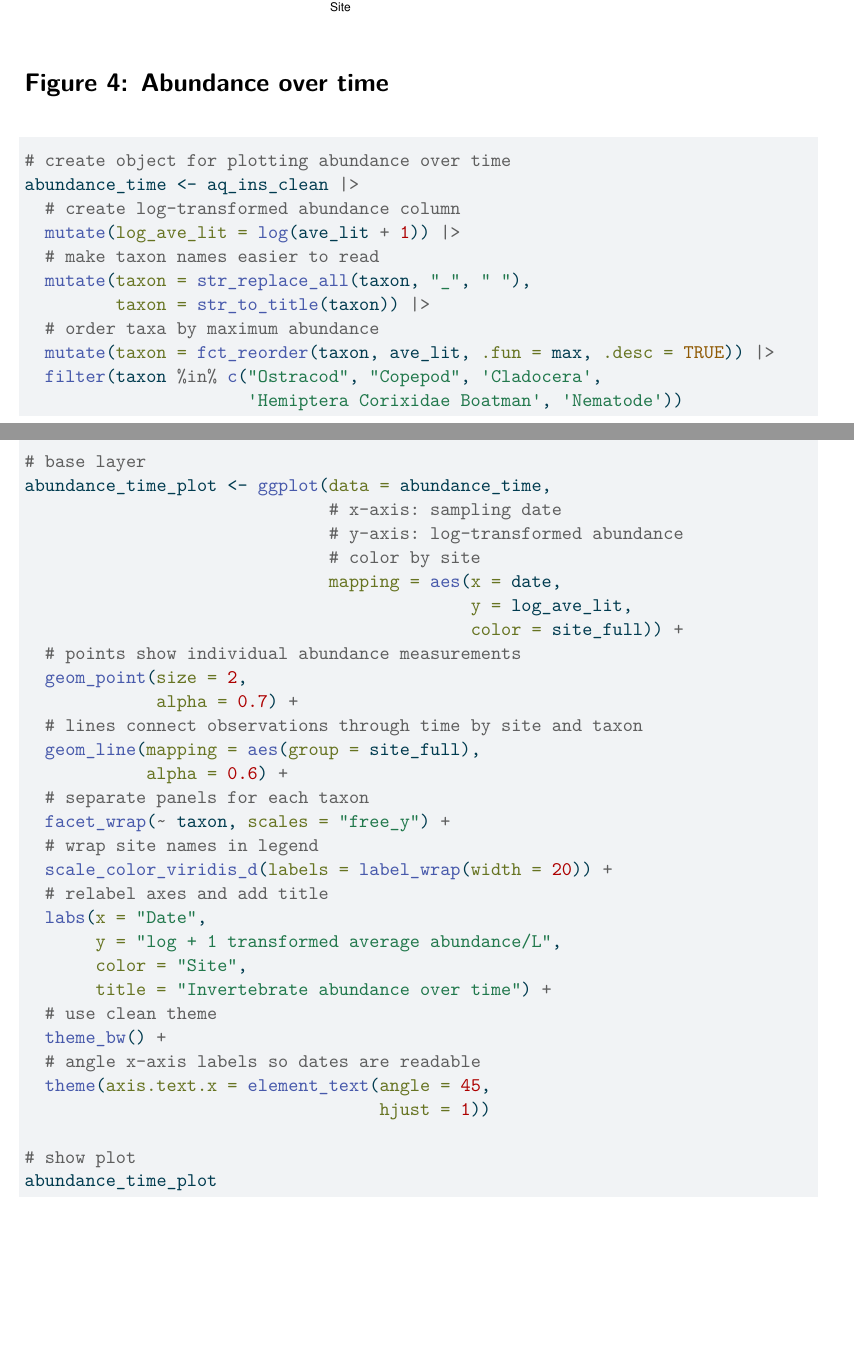
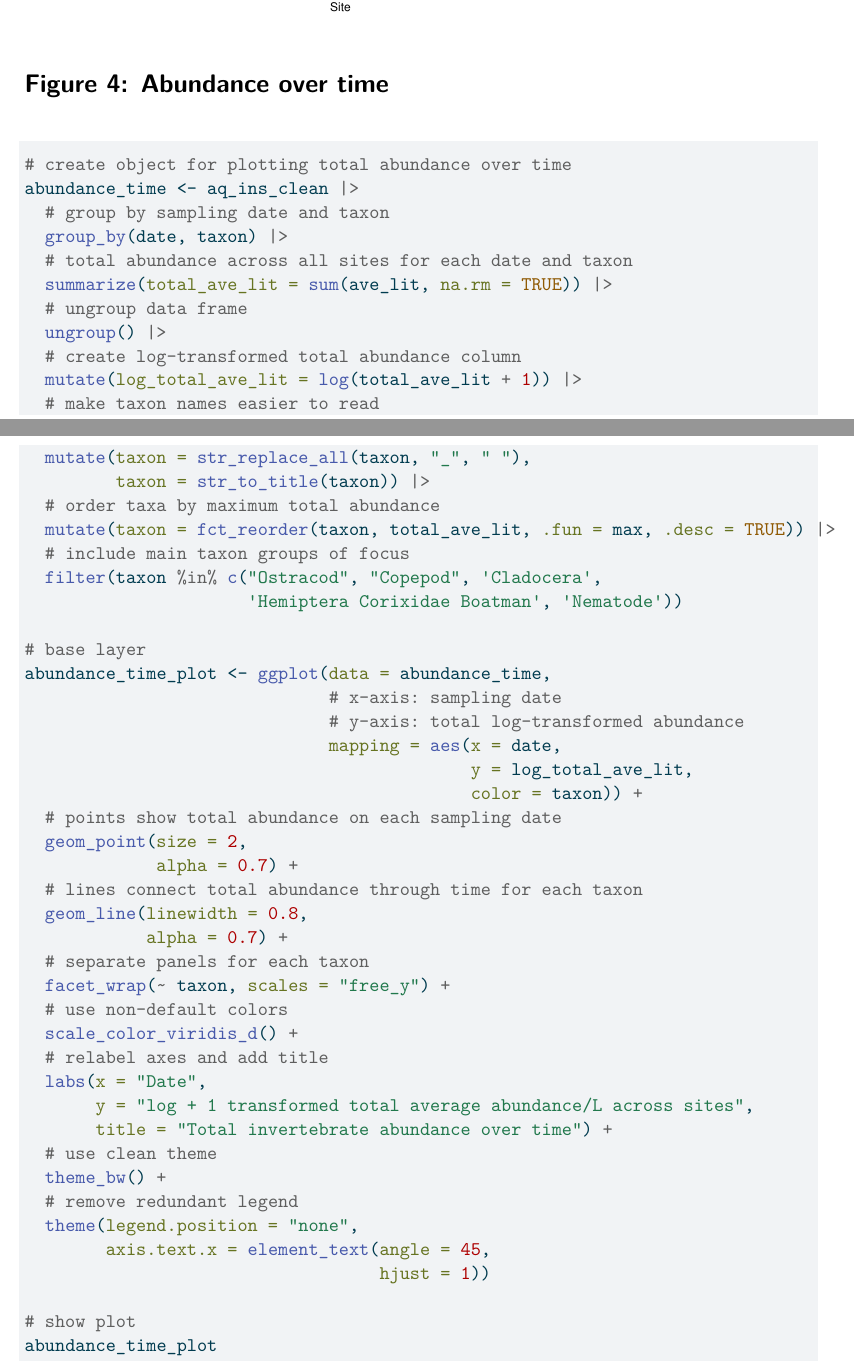
Before and after one commit to kimwong19/group-4-project-proposal, a Quarto document (code/project-proposal.qmd): two parts of pages 9 and 10 of 11, joined at a grey line, cut so that both start at the same text, the shorter picture padded with empty space. The pictures show the output file code/project-proposal.pdf that the author committed with the source.

Commit message:
update to only include focus taxa

```diff
--- a/code/project-proposal.qmd
+++ b/code/project-proposal.qmd
@@ -282,45 +296,51 @@ abundance
 #| fig-width: 10
 #| fig-height: 8
 
-# create object for plotting abundance over time
+# create object for plotting total abundance over time
 abundance_time <- aq_ins_clean |>
-  # create log-transformed abundance column
-  mutate(log_ave_lit = log(ave_lit + 1)) |>
+  # group by sampling date and taxon
+  group_by(date, taxon) |>
+  # total abundance across all sites for each date and taxon
+  summarize(total_ave_lit = sum(ave_lit, na.rm = TRUE)) |>
+  # ungroup data frame
+  ungroup() |>
+  # create log-transformed total abundance column
+  mutate(log_total_ave_lit = log(total_ave_lit + 1)) |>
   # make taxon names easier to read
   mutate(taxon = str_replace_all(taxon, "_", " "),
          taxon = str_to_title(taxon)) |>
-  # order taxa by maximum abundance
-  mutate(taxon = fct_reorder(taxon, ave_lit, .fun = max, .desc = TRUE)) |>
+  # order taxa by maximum total abundance
+  mutate(taxon = fct_reorder(taxon, total_ave_lit, .fun = max, .desc = TRUE)) |>
+  # include main taxon groups of focus
   filter(taxon %in% c("Ostracod", "Copepod", 'Cladocera',
                       'Hemiptera Corixidae Boatman', 'Nematode'))
 
 # base layer
 abundance_time_plot <- ggplot(data = abundance_time,
                               # x-axis: sampling date
-                              # y-axis: log-transformed abundance
-                              # color by site
+                              # y-axis: total log-transformed abundance
                               mapping = aes(x = date,
-                                            y = log_ave_lit,
-                                            color = site_full)) +
-  # points show individual abundance measurements
+                                            y = log_total_ave_lit,
+                                            color = taxon)) +
+  # points show total abundance on each sampling date
   geom_point(size = 2,
              alpha = 0.7) +
-  # lines connect observations through time by site and taxon
-  geom_line(mapping = aes(group = site_full),
-            alpha = 0.6) +
+  # lines connect total abundance through time for each taxon
+  geom_line(linewidth = 0.8,
+            alpha = 0.7) +
   # separate panels for each taxon
   facet_wrap(~ taxon, scales = "free_y") +
-  # wrap site names in legend
-  scale_color_viridis_d(labels = label_wrap(width = 20)) +
+  # use non-default colors
+  scale_color_viridis_d() +
   # relabel axes and add title
   labs(x = "Date",
-       y = "log + 1 transformed average abundance/L",
-       color = "Site",
-       title = "Invertebrate abundance over time") +
+       y = "log + 1 transformed total average abundance/L across sites",
+       title = "Total invertebrate abundance over time") +
   # use clean theme
   theme_bw() +
-  # angle x-axis labels so dates are readable
-  theme(axis.text.x = element_text(angle = 45,
+  # remove redundant legend
+  theme(legend.position = "none",
+        axis.text.x = element_text(angle = 45,
                                    hjust = 1))
 
 # show plot
```
Also changed, not shown: code/project-proposal.pdf, code/project-proposal.qmd (14 more changed lines), 1 other file.
